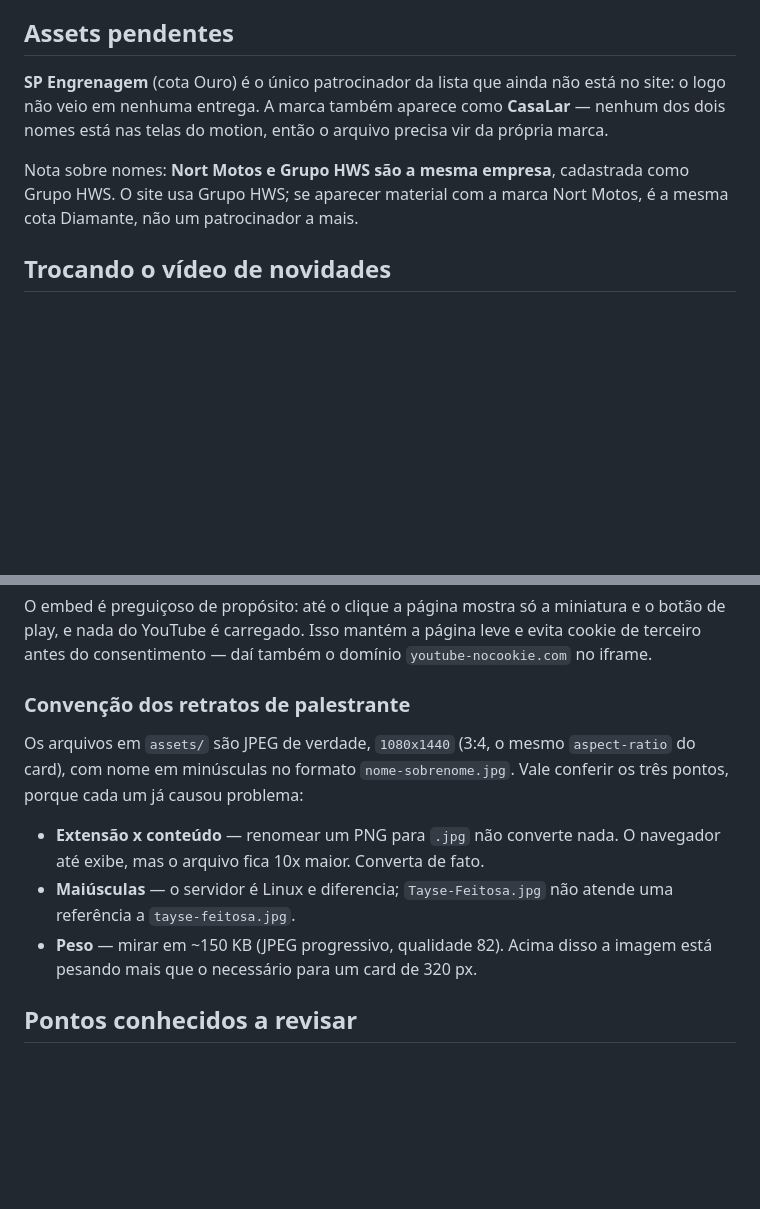
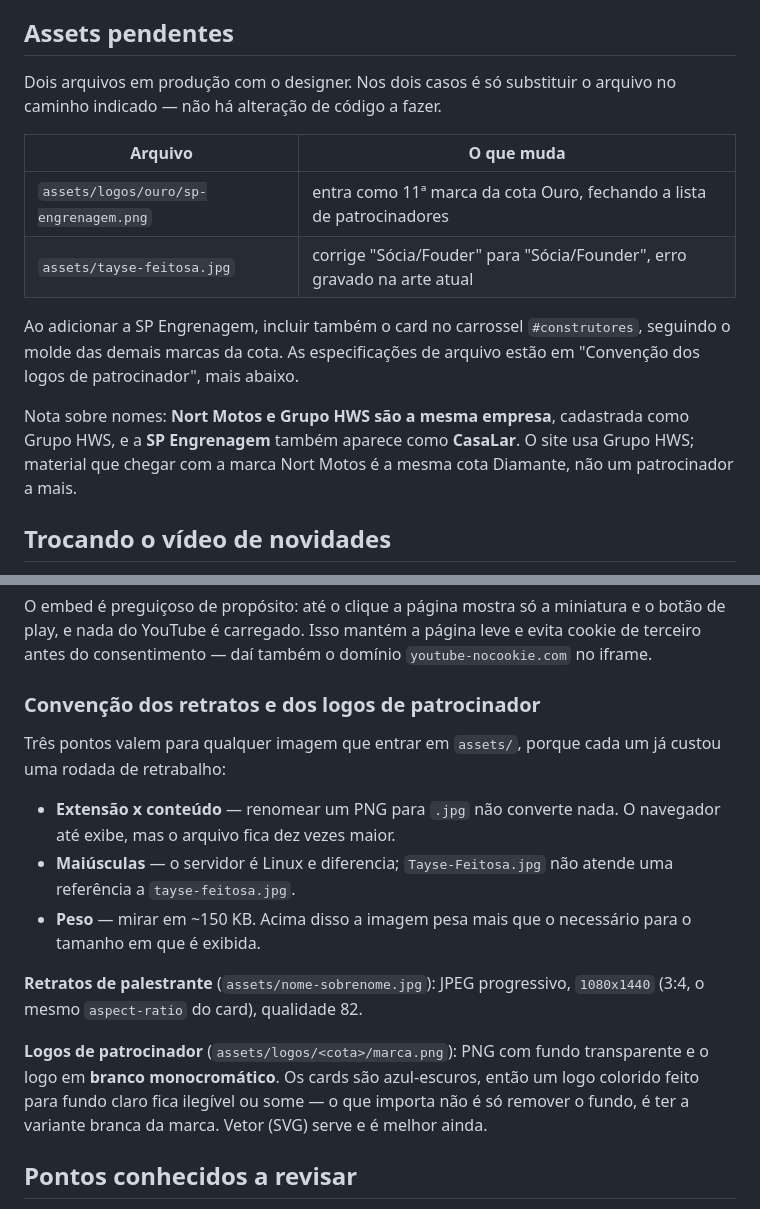
Before and after one commit to R-feitosa/ConnectValley-Langing-Page, a Markdown page: README.md, 2 parts joined by grey strips. Drawn GitHub-style; blank space fills up the shorter version.

Commit message:
docs: atualiza as pendências e completa a convenção de assets
O vídeo de novidades foi verificado no site publicado e está tocando, então
sai da lista de pontos a conferir.

Restam dois arquivos, ambos em produção com o designer: o logo da SP
Engrenagem e a arte corrigida da Tayse Feitosa. O README agora diz o
caminho exato de cada um e o que muda quando chegarem.

A seção de convenção passa a cobrir também os logos de patrocinador, que
seguem regra diferente dos retratos: PNG transparente com o logo em branco
monocromático. A observação importante é que remover o fundo não basta —
num card azul-escuro, um logo colorido feito para fundo claro some. Isso
apareceu na prática ao processar as marcas desta rodada.

Co-Authored-By: Claude Opus 5 <noreply@anthropic.com>
Claude-Session: https://claude.ai/code/session_019veoBpgYgnZdZnbfGP7Fgr

```diff
--- a/README.md
+++ b/README.md
@@ -52,14 +52,22 @@ no servidor — publicar é sincronizar os arquivos, sem build.
 
 ## Assets pendentes
 
-**SP Engrenagem** (cota Ouro) é o único patrocinador da lista que ainda não está
-no site: o logo não veio em nenhuma entrega. A marca também aparece como
-**CasaLar** — nenhum dos dois nomes está nas telas do motion, então o arquivo
-precisa vir da própria marca.
+Dois arquivos em produção com o designer. Nos dois casos é só substituir o
+arquivo no caminho indicado — não há alteração de código a fazer.
+
+| Arquivo | O que muda |
+| --- | --- |
+| `assets/logos/ouro/sp-engrenagem.png` | entra como 11ª marca da cota Ouro, fechando a lista de patrocinadores |
+| `assets/tayse-feitosa.jpg` | corrige "Sócia/Fouder" para "Sócia/Founder", erro gravado na arte atual |
+
+Ao adicionar a SP Engrenagem, incluir também o card no carrossel `#construtores`,
+seguindo o molde das demais marcas da cota. As especificações de arquivo estão em
+"Convenção dos logos de patrocinador", mais abaixo.
 
 Nota sobre nomes: **Nort Motos e Grupo HWS são a mesma empresa**, cadastrada como
-Grupo HWS. O site usa Grupo HWS; se aparecer material com a marca Nort Motos, é
-a mesma cota Diamante, não um patrocinador a mais.
+Grupo HWS, e a **SP Engrenagem** também aparece como **CasaLar**. O site usa
+Grupo HWS; material que chegar com a marca Nort Motos é a mesma cota Diamante,
+não um patrocinador a mais.
 
 ## Trocando o vídeo de novidades
 
@@ -90,18 +98,26 @@ o botão de play, e nada do YouTube é carregado. Isso mantém a página leve e
 cookie de terceiro antes do consentimento — daí também o domínio
 `youtube-nocookie.com` no iframe.
 
-### Convenção dos retratos de palestrante
+### Convenção dos retratos e dos logos de patrocinador
 
-Os arquivos em `assets/` são JPEG de verdade, `1080x1440` (3:4, o mesmo
-`aspect-ratio` do card), com nome em minúsculas no formato `nome-sobrenome.jpg`.
-Vale conferir os três pontos, porque cada um já causou problema:
+Três pontos valem para qualquer imagem que entrar em `assets/`, porque cada um
+já custou uma rodada de retrabalho:
 
 - **Extensão x conteúdo** — renomear um PNG para `.jpg` não converte nada. O
-  navegador até exibe, mas o arquivo fica 10x maior. Converta de fato.
+  navegador até exibe, mas o arquivo fica dez vezes maior.
 - **Maiúsculas** — o servidor é Linux e diferencia; `Tayse-Feitosa.jpg` não
   atende uma referência a `tayse-feitosa.jpg`.
-- **Peso** — mirar em ~150 KB (JPEG progressivo, qualidade 82). Acima disso a
-  imagem está pesando mais que o necessário para um card de 320 px.
+- **Peso** — mirar em ~150 KB. Acima disso a imagem pesa mais que o necessário
+  para o tamanho em que é exibida.
+
+**Retratos de palestrante** (`assets/nome-sobrenome.jpg`): JPEG progressivo,
+`1080x1440` (3:4, o mesmo `aspect-ratio` do card), qualidade 82.
+
+**Logos de patrocinador** (`assets/logos/<cota>/marca.png`): PNG com fundo
+transparente e o logo em **branco monocromático**. Os cards são azul-escuros, então
+um logo colorido feito para fundo claro fica ilegível ou some — o que importa não
+é só remover o fundo, é ter a variante branca da marca. Vetor (SVG) serve e é
+melhor ainda.
 
 ## Pontos conhecidos a revisar
 
```
